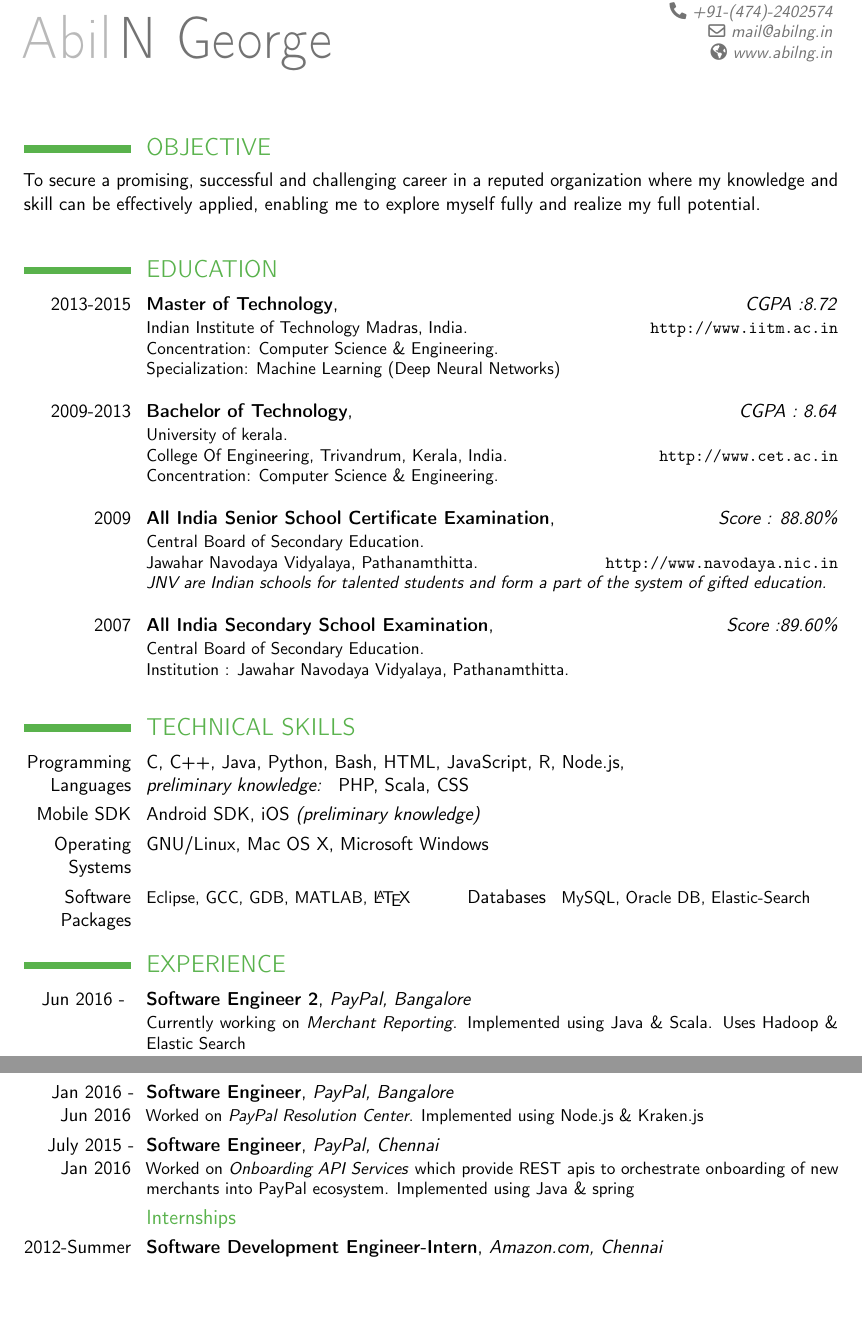
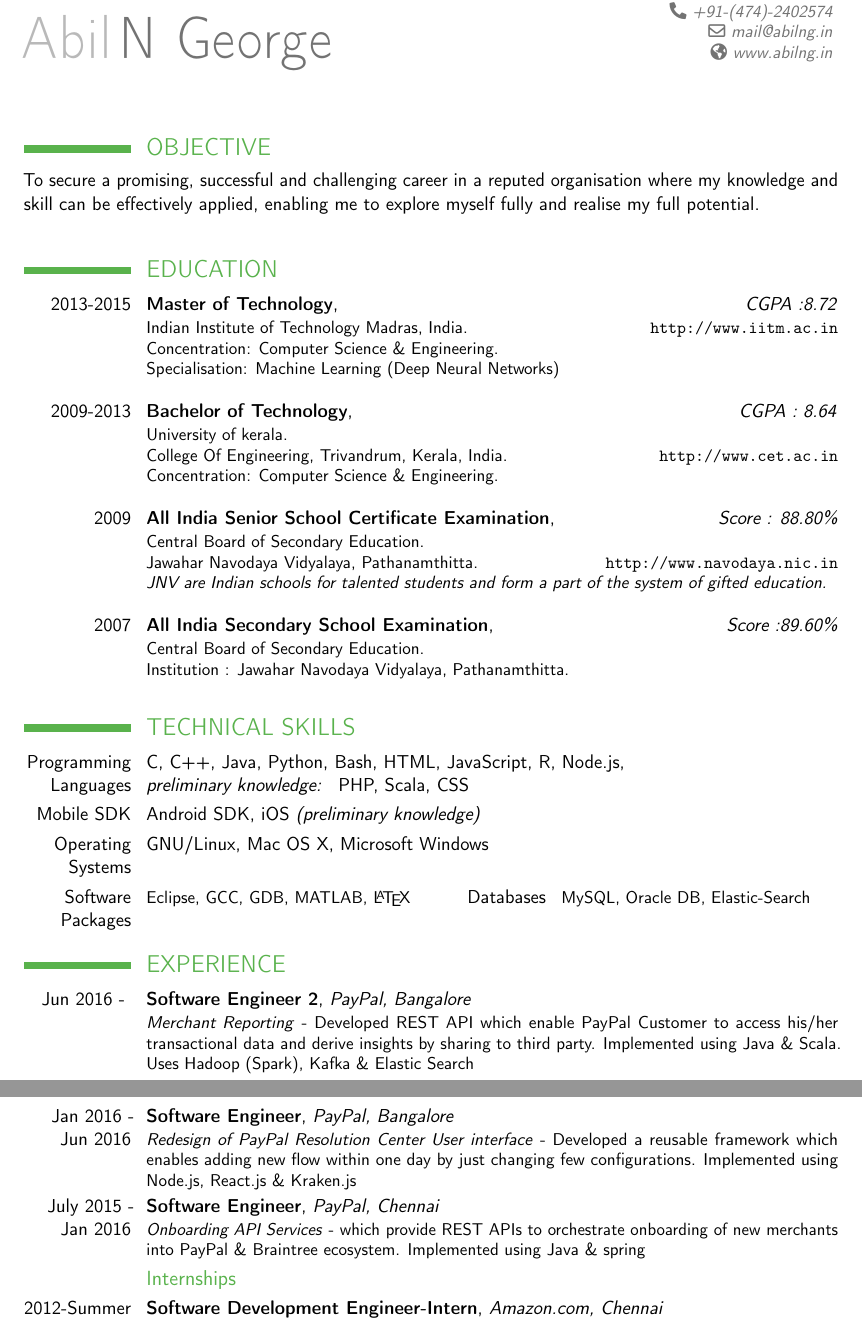
Before and after one commit to abilng/Resume, a LaTeX CV (abil_resume.tex): two parts of pages 1 and 2 of 3, joined at a grey line, cut so that both start at the same text, the shorter picture padded with empty space. Compiled offline with pdfLaTeX.

Commit message:
Update abil_resume.tex

```diff
--- a/abil_resume.tex
+++ b/abil_resume.tex
@@ -43,7 +43,7 @@
 \maketitle
 
 \section{OBJECTIVE}
-To secure a promising, successful and challenging career in a reputed organization where my knowledge and skill can be effectively applied, enabling me to explore myself fully and realize my full potential.\\
+To secure a promising, successful and challenging career in a reputed organisation where my knowledge and skill can be effectively applied, enabling me to explore myself fully and realise my full potential.\\
 
 
 \section{EDUCATION}
@@ -52,7 +52,7 @@ To secure a promising, successful and challenging career in a reputed organizati
 {
 Indian Institute of Technology Madras, India.\hfill \url{http://www.iitm.ac.in}\\
 Concentration: Computer Science \& Engineering.\\
-Specialization: Machine Learning (Deep Neural Networks)\\
+Specialisation: Machine Learning (Deep Neural Networks)\\
 }
 \cventry{2009-2013}{Bachelor of Technology}{}{}{\hfill \textit{CGPA : 8.64}}
 {
@@ -82,13 +82,13 @@ Institution : Jawahar Navodaya Vidyalaya, Pathanamthitta. \\
 \section{EXPERIENCE}
 
 \cventry{Jun 2016 - }{Software Engineer 2}{PayPal, Bangalore}{}{}
-{ Currently working on \textit{Merchant Reporting}. Implemented using Java \& Scala. Uses Hadoop \& Elastic Search}
+{\textit{Merchant Reporting} - Developed REST API which enable PayPal Customer to access his/her transactional data and derive insights by sharing to third party. Implemented using Java \& Scala. Uses Hadoop (Spark), Kafka \& Elastic Search}
 
 \cventry{Jan 2016 - Jun 2016}{Software Engineer}{PayPal, Bangalore}{}{}
-{Worked on \textit{PayPal Resolution Center}. Implemented using Node.js \& Kraken.js }
+{\textit{Redesign of \textit{PayPal Resolution Center} User interface} - Developed a reusable framework which enables adding new flow within one day by just changing few configurations. Implemented using Node.js, React.js \& Kraken.js}
 
 \cventry{July 2015 - Jan 2016}{Software Engineer}{PayPal, Chennai}{}{}
-{Worked on \textit{Onboarding API Services} which provide REST apis to orchestrate onboarding of new merchants into PayPal ecosystem. Implemented using Java \& spring }
+{\textit{Onboarding API Services} - which provide REST APIs to orchestrate onboarding of new merchants into PayPal \& Braintree ecosystem. Implemented using Java \& spring }
 
 
 \subsection{Internships}
```
